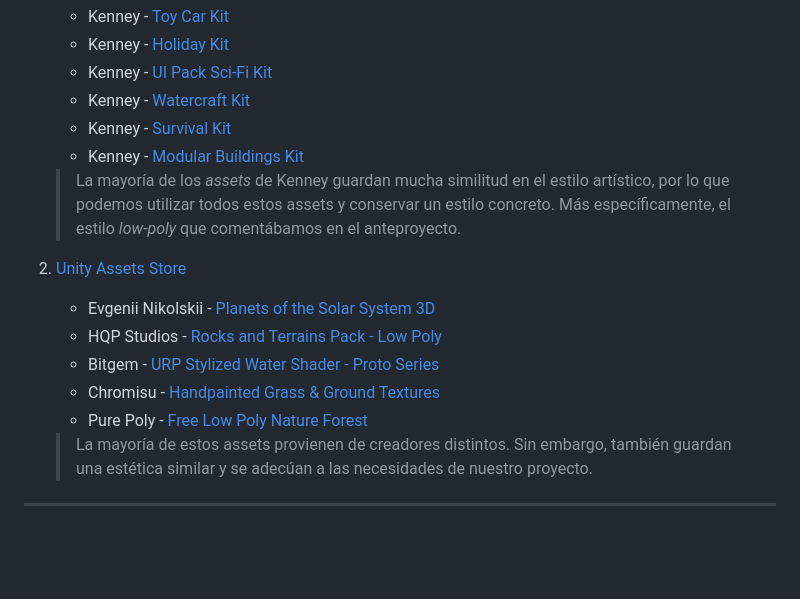
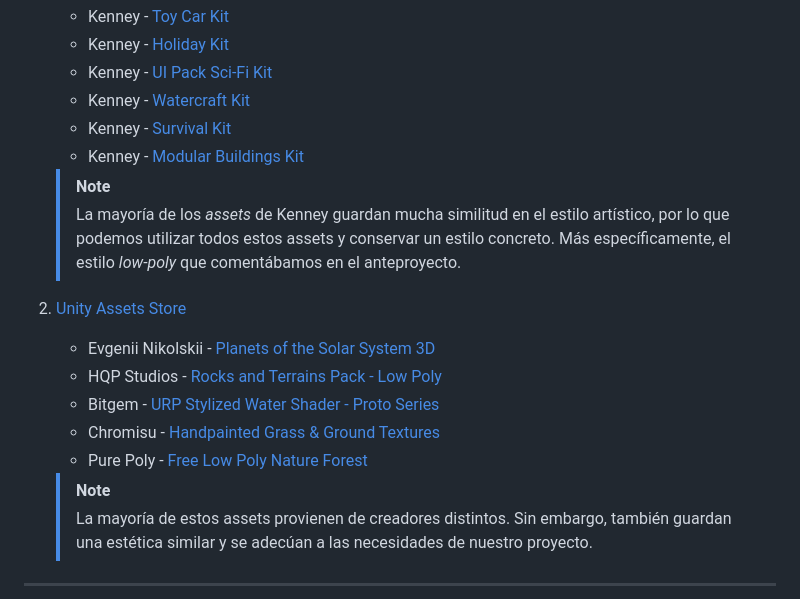
Before and after one commit to Smarcas/PlanetHighwaysUnity, a Markdown page: README.md, the part around the change printed below. Rendered like a GitHub page; blank space fills up the shorter version.

```diff
--- a/README.md
+++ b/README.md
@@ -45,6 +45,7 @@ Por otra parte, generaremos una animación para el kart principal (mayormente, e
     - Kenney - [Survival Kit](https://kenney.nl/assets/survival-kit)
     - Kenney - [Modular Buildings Kit](https://kenney.nl/assets/modular-buildings)
 
+    > [!NOTE]
     > La mayoría de los _assets_ de Kenney guardan mucha similitud en el estilo artístico, por lo que podemos utilizar todos estos assets y conservar un estilo concreto. Más específicamente, el estilo _low-poly_ que comentábamos en el anteproyecto.
 
 2. [Unity Assets Store](https://assetstore.unity.com/)
@@ -55,6 +56,7 @@ Por otra parte, generaremos una animación para el kart principal (mayormente, e
     - Chromisu - [Handpainted Grass & Ground Textures](https://assetstore.unity.com/packages/p/handpainted-grass-ground-textures-187634)
     - Pure Poly - [Free Low Poly Nature Forest](https://assetstore.unity.com/packages/3d/environments/landscapes/free-low-poly-nature-forest-205742)
 
+    > [!NOTE]
     > La mayoría de estos assets provienen de creadores distintos. Sin embargo, también guardan una estética similar y se adecúan a las necesidades de nuestro proyecto.
 
 ---
```
Also changed, not shown: other parts of README.md (+2 -2 lines).
